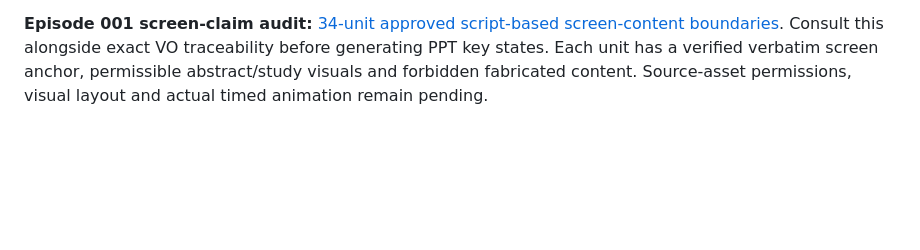
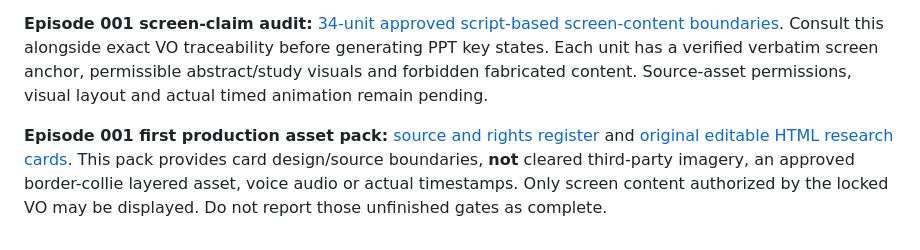
Before and after one commit to ycyfj731-dev/content-research-factory, a Markdown page: skills/youtube-intellectual-essay/SKILL.md, the part around the change. Rendered like a GitHub page; blank space fills up the shorter version.

Commit message:
Link Episode 001 first asset package and state outstanding production gates

```diff
--- a/skills/youtube-intellectual-essay/SKILL.md
+++ b/skills/youtube-intellectual-essay/SKILL.md
@@ -122,3 +122,5 @@ Any prior coverage-map concept that entails new plot, additional invented eviden
 **Episode 001 exact paragraph/visual traceability:** [150 VO paragraphs → 34 ordered coverage units](../../projects/youtube/001-therapy-speak/episode-001-v6.1-exact-visual-traceability.md). This mapping is the mandatory binding for PPT storyboard design. Its static coverage audit passes; every proposed on-screen factual or narrative detail still requires phrase-level review. Do not use the abbreviated coverage ideas as permission to invent actions or text.
 
 **Episode 001 screen-claim audit:** [34-unit approved script-based screen-content boundaries](../../projects/youtube/001-therapy-speak/episode-001-on-screen-audit-v1.0.md). Consult this alongside exact VO traceability before generating PPT key states. Each unit has a verified verbatim screen anchor, permissible abstract/study visuals and forbidden fabricated content. Source-asset permissions, visual layout and actual timed animation remain pending.
+
+**Episode 001 first production asset pack:** [source and rights register](../../projects/youtube/001-therapy-speak/episode-001-asset-register-v1.md) and [original editable HTML research cards](../../projects/youtube/001-therapy-speak/assets/research-card-pack-v1.html). This pack provides card design/source boundaries, **not** cleared third-party imagery, an approved border-collie layered asset, voice audio or actual timestamps. Only screen content authorized by the locked VO may be displayed. Do not report those unfinished gates as complete.
```
